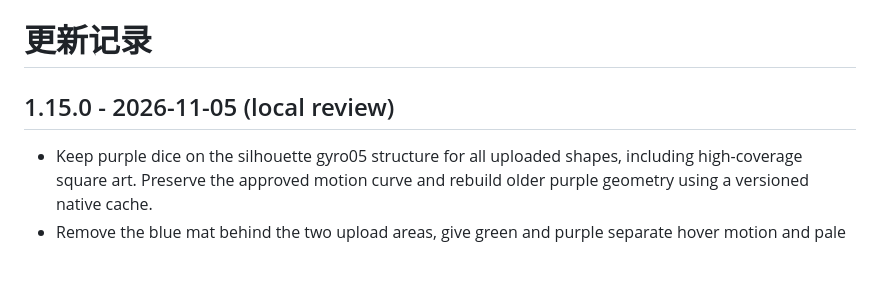
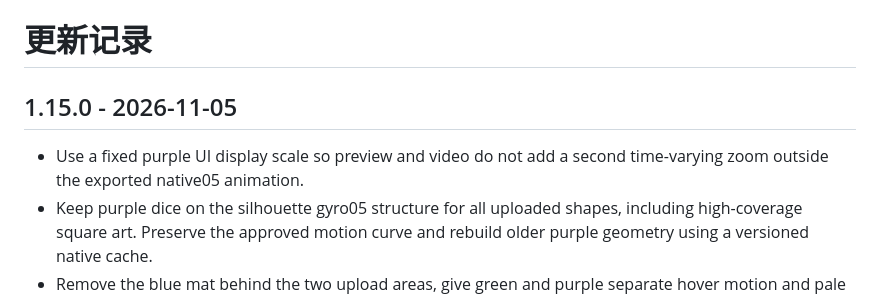
Before and after one commit to pangweishen1-collab/spreadfun-room-studio, a Markdown page: CHANGELOG.md, the part around the change. GitHub-like rendering; blank space fills up the shorter version.

Commit message:
chore: release v1.15.0

```diff
--- a/CHANGELOG.md
+++ b/CHANGELOG.md
@@ -1,7 +1,8 @@
 # 更新记录
 
-## 1.15.0 - 2026-11-05 (local review)
+## 1.15.0 - 2026-11-05
 
+- Use a fixed purple UI display scale so preview and video do not add a second time-varying zoom outside the exported native05 animation.
 - Keep purple dice on the silhouette gyro05 structure for all uploaded shapes, including high-coverage square art. Preserve the approved motion curve and rebuild older purple geometry using a versioned native cache.
 - Remove the blue mat behind the two upload areas, give green and purple separate hover motion and pale grade colors, and tint the compact replacement cards to match.
 - Avoid repeated face-opacity decoding and reuse the validated PNG buffer for hashing. Cache identical per-mesh animation samples within each build without changing generated timelines.
```
